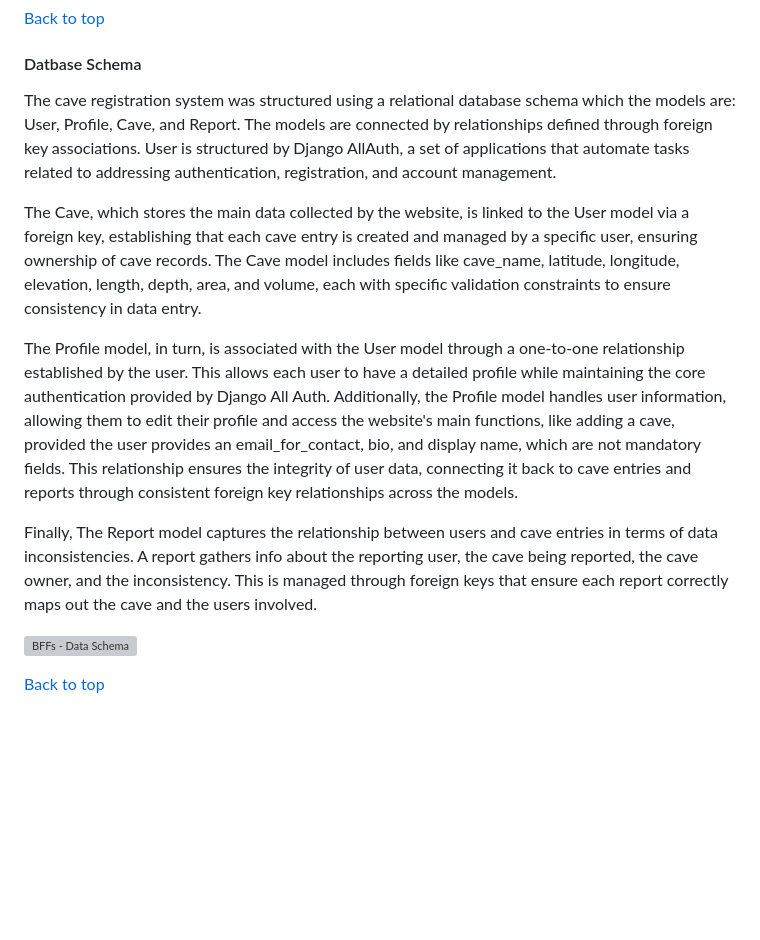
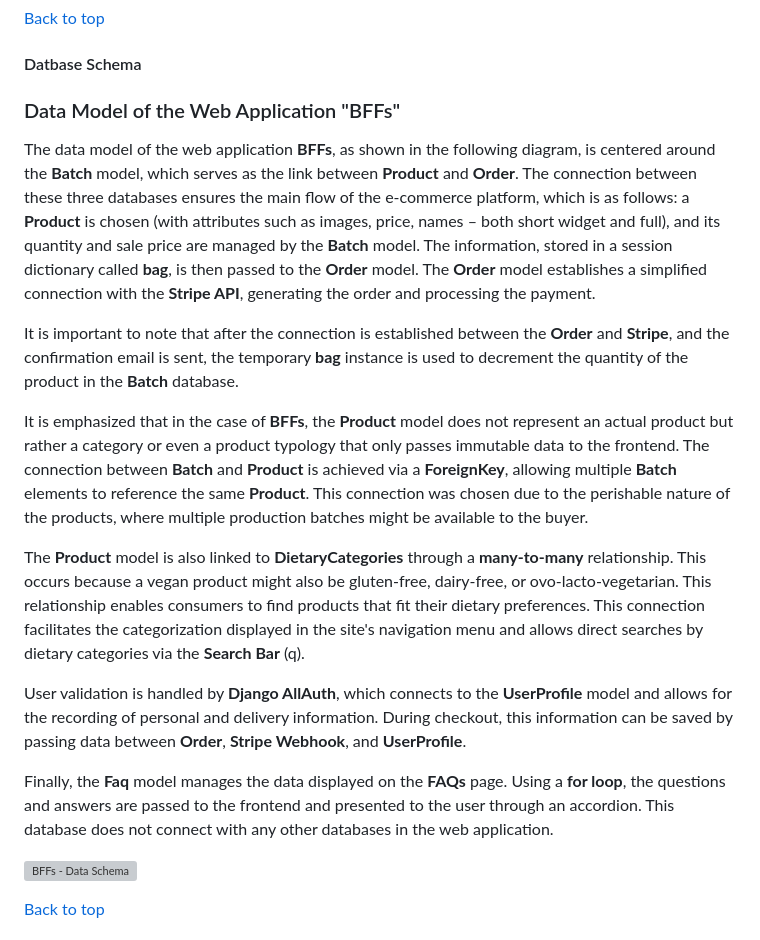
Before and after one commit to hpesciotti/bffs-brazilian-finger-foods, a Markdown page: README.md, the part around the change. Drawn GitHub-style; blank space fills up the shorter version; grey boxes are pictures that could not be loaded.

```diff
--- a/README.md
+++ b/README.md
@@ -435,13 +435,19 @@ Although the design is simple, comparing the final result with the wireframes de
 
 #### Datbase Schema
 
-The cave registration system was structured using a relational database schema which the models are: User, Profile, Cave, and Report. The models are connected by relationships defined through foreign key associations. User is structured by Django AllAuth, a set of applications that automate tasks related to addressing authentication, registration, and account management.
+### Data Model of the Web Application "BFFs"
 
-The Cave, which stores the main data collected by the website, is linked to the User model via a foreign key, establishing that each cave entry is created and managed by a specific user, ensuring ownership of cave records. The Cave model includes fields like cave_name, latitude, longitude, elevation, length, depth, area, and volume, each with specific validation constraints to ensure consistency in data entry.
+The data model of the web application **BFFs**, as shown in the following diagram, is centered around the **Batch** model, which serves as the link between **Product** and **Order**. The connection between these three databases ensures the main flow of the e-commerce platform, which is as follows: a **Product** is chosen (with attributes such as images, price, names – both short widget and full), and its quantity and sale price are managed by the **Batch** model. The information, stored in a session dictionary called **bag**, is then passed to the **Order** model. The **Order** model establishes a simplified connection with the **Stripe API**, generating the order and processing the payment.
 
-The Profile model, in turn, is associated with the User model through a one-to-one relationship established by the user. This allows each user to have a detailed profile while maintaining the core authentication provided by Django All Auth. Additionally, the Profile model handles user information, allowing them to edit their profile and access the website's main functions, like adding a cave, provided the user provides an email_for_contact, bio, and display name, which are not mandatory fields. This relationship ensures the integrity of user data, connecting it back to cave entries and reports through consistent foreign key relationships across the models.
+It is important to note that after the connection is established between the **Order** and **Stripe**, and the confirmation email is sent, the temporary **bag** instance is used to decrement the quantity of the product in the **Batch** database.
 
-Finally, The Report model captures the relationship between users and cave entries in terms of data inconsistencies. A report gathers info about the reporting user, the cave being reported, the cave owner, and the inconsistency. This is managed through foreign keys that ensure each report correctly maps out the cave and the users involved.
+It is emphasized that in the case of **BFFs**, the **Product** model does not represent an actual product but rather a category or even a product typology that only passes immutable data to the frontend. The connection between **Batch** and **Product** is achieved via a **ForeignKey**, allowing multiple **Batch** elements to reference the same **Product**. This connection was chosen due to the perishable nature of the products, where multiple production batches might be available to the buyer.
+
+The **Product** model is also linked to **DietaryCategories** through a **many-to-many** relationship. This occurs because a vegan product might also be gluten-free, dairy-free, or ovo-lacto-vegetarian. This relationship enables consumers to find products that fit their dietary preferences. This connection facilitates the categorization displayed in the site's navigation menu and allows direct searches by dietary categories via the **Search Bar** (q).
+
+User validation is handled by **Django AllAuth**, which connects to the **UserProfile** model and allows for the recording of personal and delivery information. During checkout, this information can be saved by passing data between **Order**, **Stripe Webhook**, and **UserProfile**.
+
+Finally, the **Faq** model manages the data displayed on the **FAQs** page. Using a **for loop**, the questions and answers are passed to the frontend and presented to the user through an accordion. This database does not connect with any other databases in the web application.
 
 ![BFFs - Data Schema](documentation/showcase/bffs.drawio.png)
 
```
